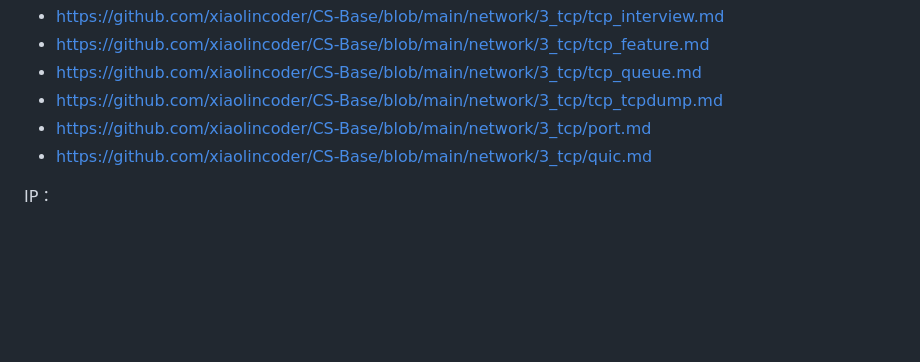
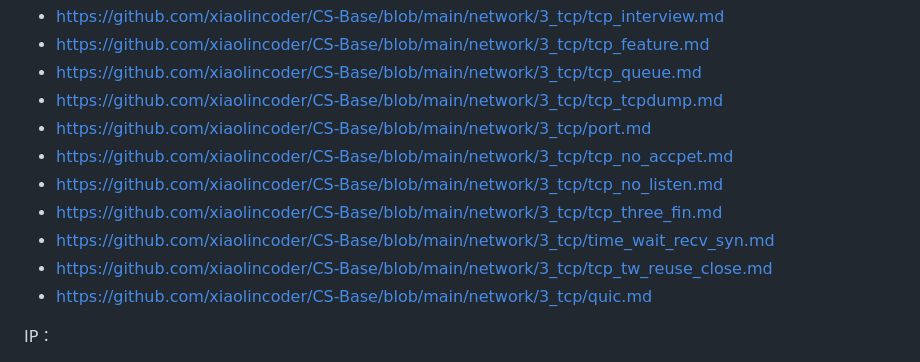
Before and after one commit to huai-Guo/learning, a Markdown page: network/SOURCES.md, the part around the change. Rendered like a GitHub page; blank space fills up the shorter version.

Commit message:
docs(network): expand TCP failure and state references

```diff
--- a/network/SOURCES.md
+++ b/network/SOURCES.md
@@ -34,6 +34,11 @@ TCP：
 - https://github.com/xiaolincoder/CS-Base/blob/main/network/3_tcp/tcp_queue.md
 - https://github.com/xiaolincoder/CS-Base/blob/main/network/3_tcp/tcp_tcpdump.md
 - https://github.com/xiaolincoder/CS-Base/blob/main/network/3_tcp/port.md
+- https://github.com/xiaolincoder/CS-Base/blob/main/network/3_tcp/tcp_no_accpet.md
+- https://github.com/xiaolincoder/CS-Base/blob/main/network/3_tcp/tcp_no_listen.md
+- https://github.com/xiaolincoder/CS-Base/blob/main/network/3_tcp/tcp_three_fin.md
+- https://github.com/xiaolincoder/CS-Base/blob/main/network/3_tcp/time_wait_recv_syn.md
+- https://github.com/xiaolincoder/CS-Base/blob/main/network/3_tcp/tcp_tw_reuse_close.md
 - https://github.com/xiaolincoder/CS-Base/blob/main/network/3_tcp/quic.md
 
 IP：
```
